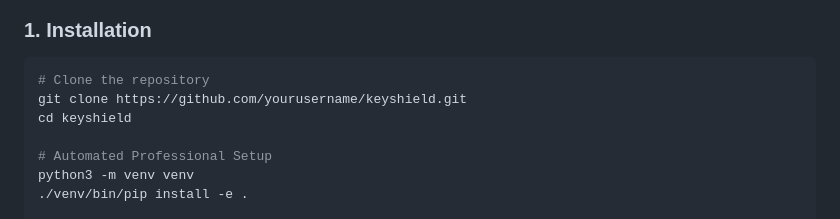
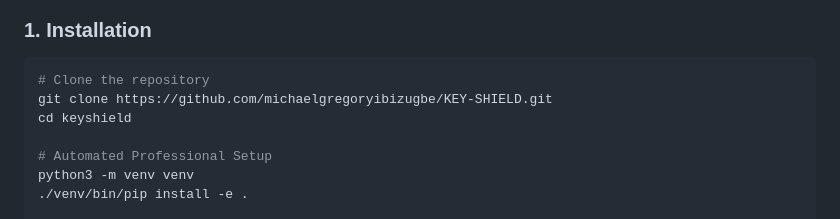
Before and after one commit to michaelgregoryibizugbe/KEY-SHIELD, a Markdown page: README.md, the part around the change. Rendered like a GitHub page.

````diff
--- a/README.md
+++ b/README.md
@@ -32,7 +32,7 @@ DLL/.so injection, BadUSB devices, network exfiltration, and persistence mechani
 
 ```bash
 # Clone the repository
-git clone https://github.com/yourusername/keyshield.git
+git clone https://github.com/michaelgregoryibizugbe/KEY-SHIELD.git
 cd keyshield
 
 # Automated Professional Setup
````
